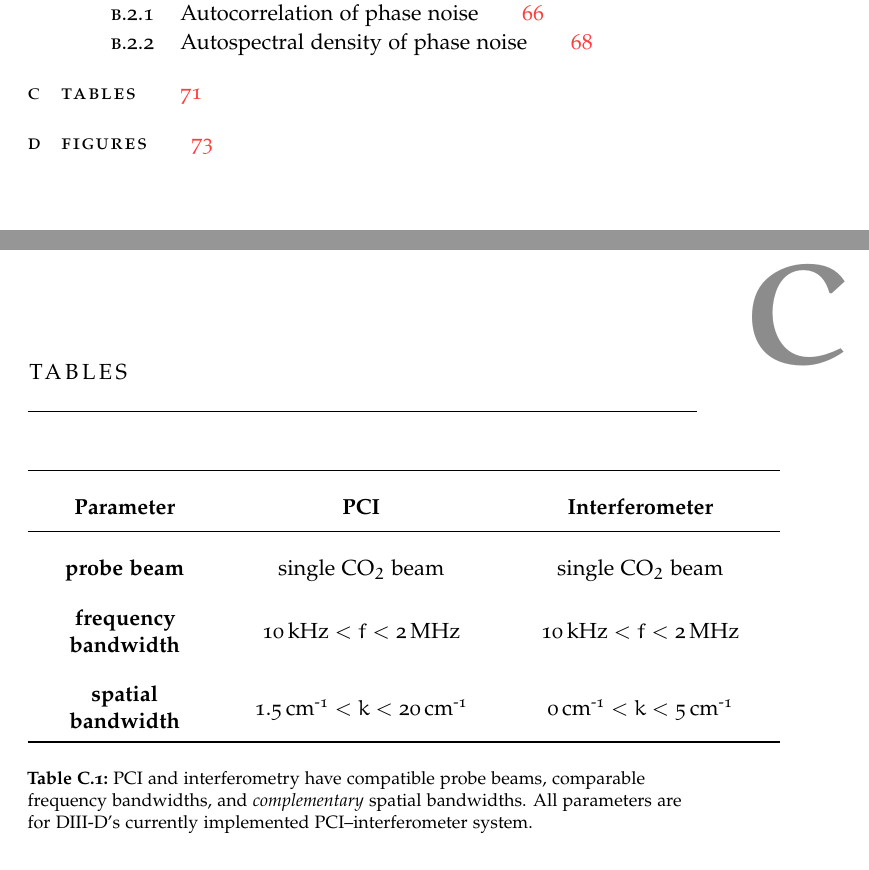
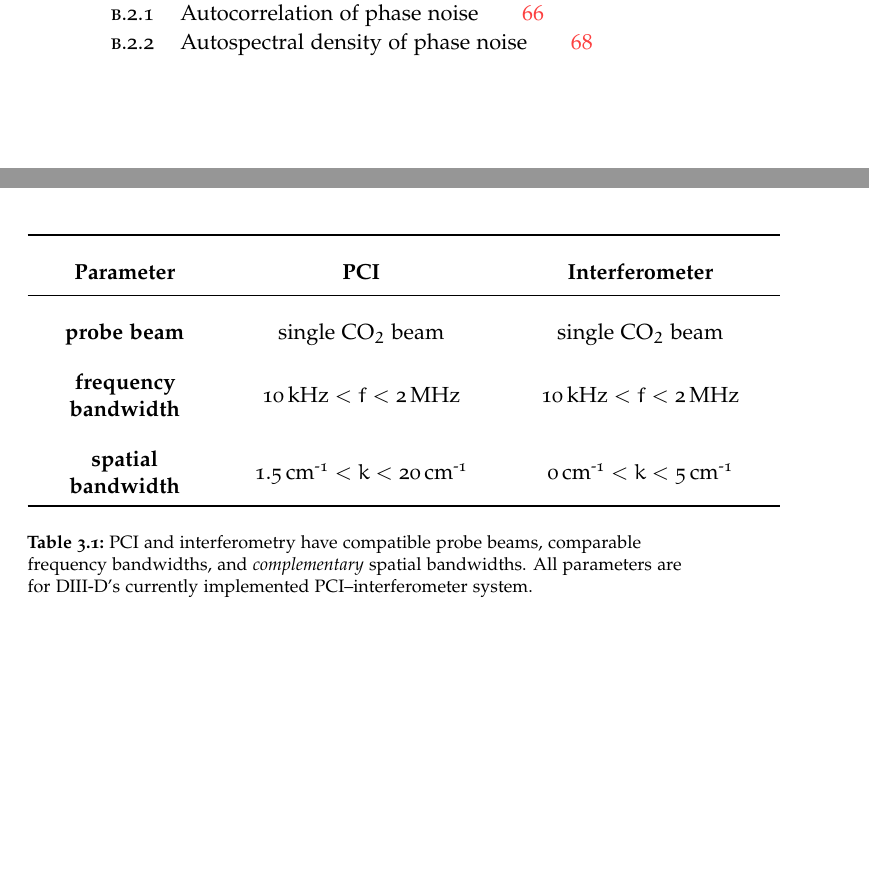
Before and after one commit to emd/thesis, a LaTeX thesis (thesis.tex, which reads Appendices/AppendixA/AppendixA.tex, Chapters/Implementation/Implementation.tex): two parts of pages 9 and 87 of 91 before the commit and two parts of pages 9 and 41 of 89 after it, joined at a grey line, cut so that both start at the same text, the shorter picture padded with empty space. Compiled offline with pdfLaTeX; a missing font is replaced by an installed copy or a similar font.

Commit message:
Removing "example" appendices

```diff
--- a/Appendices/AppendixA/AppendixA.tex
+++ /dev/null
@@ -1,34 +0,0 @@
-\chapter{Tables}
-
-\begin{table}[ht]
-  \centering
-  \renewcommand{\arraystretch}{1.5}% Spread rows out...
-  \begin{tabular}{%
-    >{\centering}m{3.0cm} >{\centering}m{4.5cm} >{\centering}m{4.5cm}
-  }
-    \toprule%
-    \textbf{Parameter} & \textbf{PCI} & \textbf{Interferometer}
-    \tabularnewline%
-    \midrule
-    \textbf{probe beam} & single CO$_2$ beam & single CO$_2$ beam
-    \tabularnewline%
-    \textbf{frequency bandwidth}
-    & \SI{10}{\kilo\hertz} $ < f < $ \SI{2}{\mega\hertz}
-    & \SI{10}{\kilo\hertz} $ < f < $ \SI{2}{\mega\hertz}
-    \tabularnewline%
-    \textbf{spatial bandwidth}
-    & \SI{1.5}{\centi\meter}\ts{-1} $ < k < $ \SI{20}{\centi\meter}\ts{-1}
-    & \SI{0}{\centi\meter}\ts{-1} $ < k < $ \SI{5}{\centi\meter}\ts{-1}
-    \tabularnewline%
-    \toprule%
-  \end{tabular}
-  \caption{PCI and interferometry have compatible probe beams, comparable
-    frequency bandwidths, and \emph{complementary} spatial bandwidths.
-    All parameters are for DIII-D's currently implemented PCI--interferometer
-    system.
-  }%
-\label{table:PCI_interferometer}
-\end{table}
-
-\clearpage
-\newpage
--- a/Chapters/Implementation/Implementation.tex
+++ b/Chapters/Implementation/Implementation.tex
@@ -574,6 +574,36 @@ during e.g. plasma operations or high-temperature bakes of the vessel.
   \item System sensitivity
 \end{itemize}
 
+\begin{table}[ht]
+  \centering
+  \renewcommand{\arraystretch}{1.5}% Spread rows out...
+  \begin{tabular}{%
+    >{\centering}m{3.0cm} >{\centering}m{4.5cm} >{\centering}m{4.5cm}
+  }
+    \toprule%
+    \textbf{Parameter} & \textbf{PCI} & \textbf{Interferometer}
+    \tabularnewline%
+    \midrule
+    \textbf{probe beam} & single CO$_2$ beam & single CO$_2$ beam
+    \tabularnewline%
+    \textbf{frequency bandwidth}
+    & \SI{10}{\kilo\hertz} $ < f < $ \SI{2}{\mega\hertz}
+    & \SI{10}{\kilo\hertz} $ < f < $ \SI{2}{\mega\hertz}
+    \tabularnewline%
+    \textbf{spatial bandwidth}
+    & \SI{1.5}{\centi\meter}\ts{-1} $ < k < $ \SI{20}{\centi\meter}\ts{-1}
+    & \SI{0}{\centi\meter}\ts{-1} $ < k < $ \SI{5}{\centi\meter}\ts{-1}
+    \tabularnewline%
+    \toprule%
+  \end{tabular}
+  \caption{PCI and interferometry have compatible probe beams, comparable
+    frequency bandwidths, and \emph{complementary} spatial bandwidths.
+    All parameters are for DIII-D's currently implemented PCI--interferometer
+    system.
+  }%
+\label{table:Implementation:PCI_interferometer}
+\end{table}
+
 
 \section{Looking towards ITER\ldots}
 
```
Also changed, not shown: Appendices/AppendixB/AppendixB.tex (deleted, +0 -16 lines), Appendices/AppendixB/figs/d3d_interf_layout.svg (deleted).
